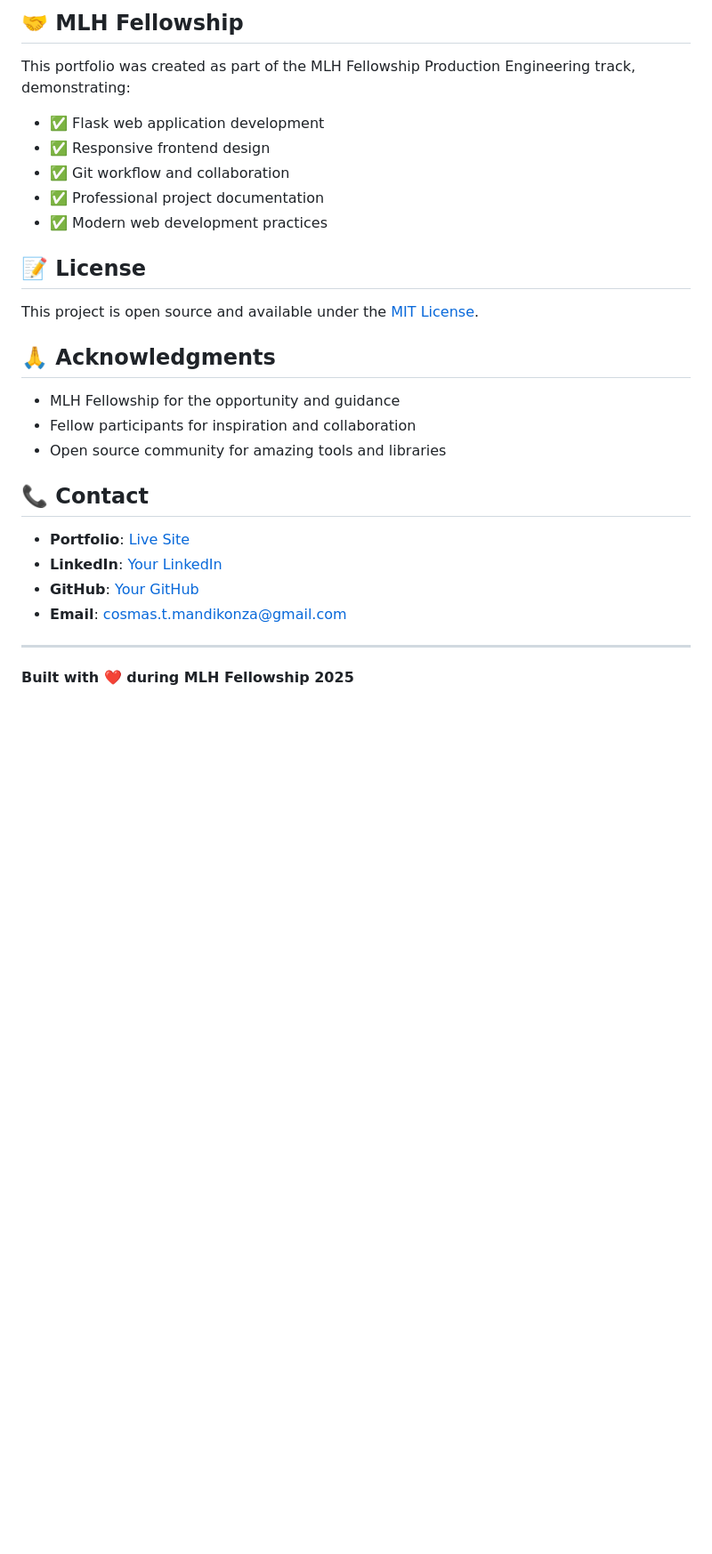
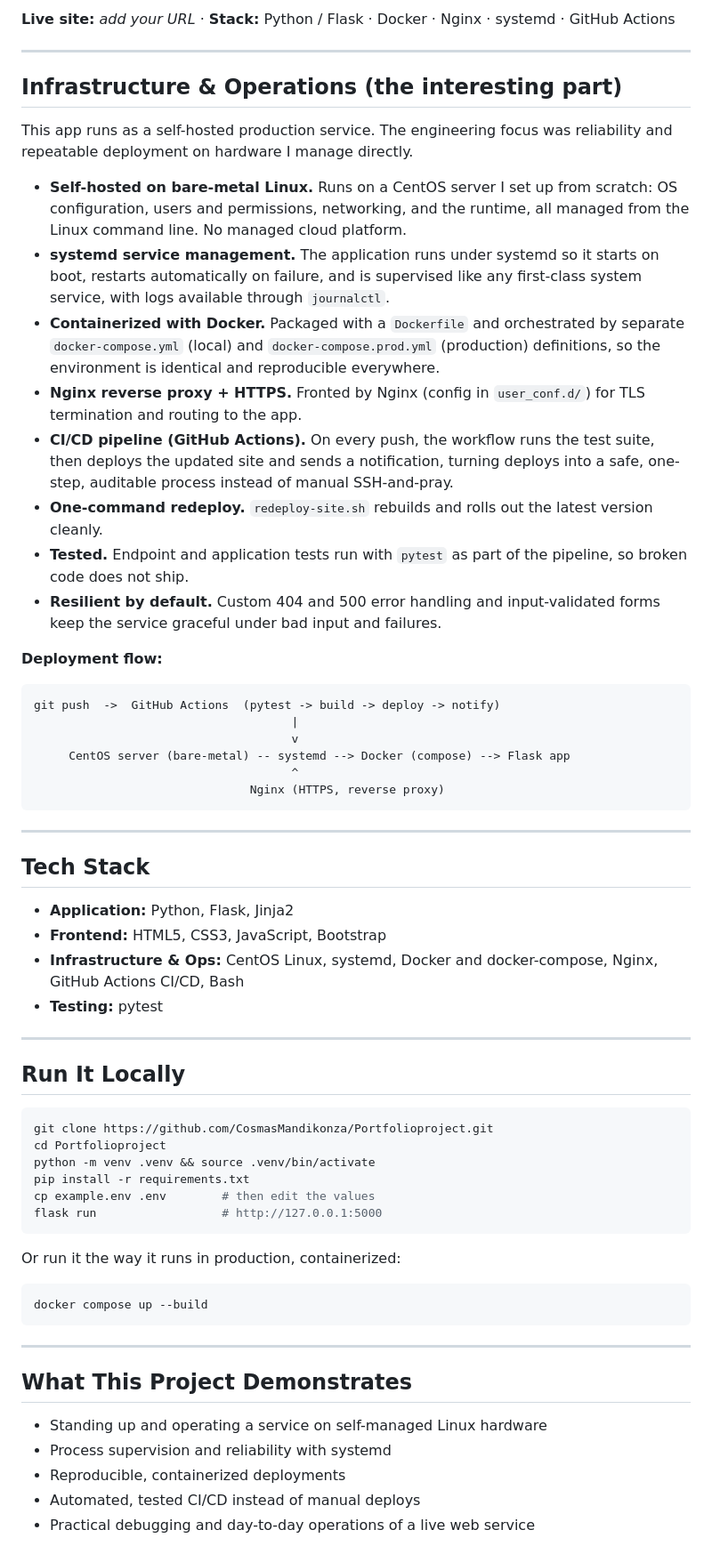
Before and after one commit to CosmasMandikonza/Portfolioproject, a Markdown page: README.md, the part around one of its changes. Shown at 89% size. Drawn GitHub-style; blank space fills up the shorter version.

Commit message:
Revise README for self-hosted Flask portfolio
Updated README to reflect the personal portfolio as a self-hosted Flask application with detailed infrastructure and operational insights.

````diff
--- a/README.md
+++ b/README.md
@@ -203,30 +5,64 @@ The application can be deployed on any platform supporting Python/Flask:
-## 🤝 MLH Fellowship
-
-This portfolio was created as part of the MLH Fellowship Production Engineering track, demonstrating:
-
-- ✅ Flask web application development
-- ✅ Responsive frontend design
-- ✅ Git workflow and collaboration
-- ✅ Professional project documentation
-- ✅ Modern web development practices
-
-## 📝 License
-
-This project is open source and available under the [MIT License](LICENSE).
-
-## 🙏 Acknowledgments
-
-- MLH Fellowship for the opportunity and guidance
-- Fellow participants for inspiration and collaboration
-- Open source community for amazing tools and libraries
-
-## 📞 Contact
-
-- **Portfolio**: [Live Site](your-portfolio-url)
-- **LinkedIn**: [Your LinkedIn](your-linkedin-url)
-- **GitHub**: [Your GitHub](your-github-url)
-- **Email**: cosmas.t.mandikonza@gmail.com
+**Live site:** _add your URL_  ·  **Stack:** Python / Flask · Docker · Nginx · systemd · GitHub Actions
 
 ---
 
-**Built with ❤️ during MLH Fellowship 2025**
+## Infrastructure & Operations (the interesting part)
+
+This app runs as a self-hosted production service. The engineering focus was reliability and repeatable deployment on hardware I manage directly.
+
+- **Self-hosted on bare-metal Linux.** Runs on a CentOS server I set up from scratch: OS configuration, users and permissions, networking, and the runtime, all managed from the Linux command line. No managed cloud platform.
+- **systemd service management.** The application runs under systemd so it starts on boot, restarts automatically on failure, and is supervised like any first-class system service, with logs available through `journalctl`.
+- **Containerized with Docker.** Packaged with a `Dockerfile` and orchestrated by separate `docker-compose.yml` (local) and `docker-compose.prod.yml` (production) definitions, so the environment is identical and reproducible everywhere.
+- **Nginx reverse proxy + HTTPS.** Fronted by Nginx (config in `user_conf.d/`) for TLS termination and routing to the app.
+- **CI/CD pipeline (GitHub Actions).** On every push, the workflow runs the test suite, then deploys the updated site and sends a notification, turning deploys into a safe, one-step, auditable process instead of manual SSH-and-pray.
+- **One-command redeploy.** `redeploy-site.sh` rebuilds and rolls out the latest version cleanly.
+- **Tested.** Endpoint and application tests run with `pytest` as part of the pipeline, so broken code does not ship.
+- **Resilient by default.** Custom 404 and 500 error handling and input-validated forms keep the service graceful under bad input and failures.
+
+**Deployment flow:**
+```
+git push  ->  GitHub Actions  (pytest -> build -> deploy -> notify)
+                                     |
+                                     v
+     CentOS server (bare-metal) -- systemd --> Docker (compose) --> Flask app
+                                     ^
+                               Nginx (HTTPS, reverse proxy)
+```
+
+---
+
+## Tech Stack
+
+- **Application:** Python, Flask, Jinja2
+- **Frontend:** HTML5, CSS3, JavaScript, Bootstrap
+- **Infrastructure & Ops:** CentOS Linux, systemd, Docker and docker-compose, Nginx, GitHub Actions CI/CD, Bash
+- **Testing:** pytest
+
+---
+
+## Run It Locally
+
+```bash
+git clone https://github.com/CosmasMandikonza/Portfolioproject.git
+cd Portfolioproject
+python -m venv .venv && source .venv/bin/activate
+pip install -r requirements.txt
+cp example.env .env        # then edit the values
+flask run                  # http://127.0.0.1:5000
+```
+
+Or run it the way it runs in production, containerized:
+```bash
+docker compose up --build
+```
+
+---
+
+## What This Project Demonstrates
+
+- Standing up and operating a service on self-managed Linux hardware
+- Process supervision and reliability with systemd
+- Reproducible, containerized deployments
+- Automated, tested CI/CD instead of manual deploys
+- Practical debugging and day-to-day operations of a live web service
+
````
Also changed, not shown: other parts of README.md (+13 -200 lines).
